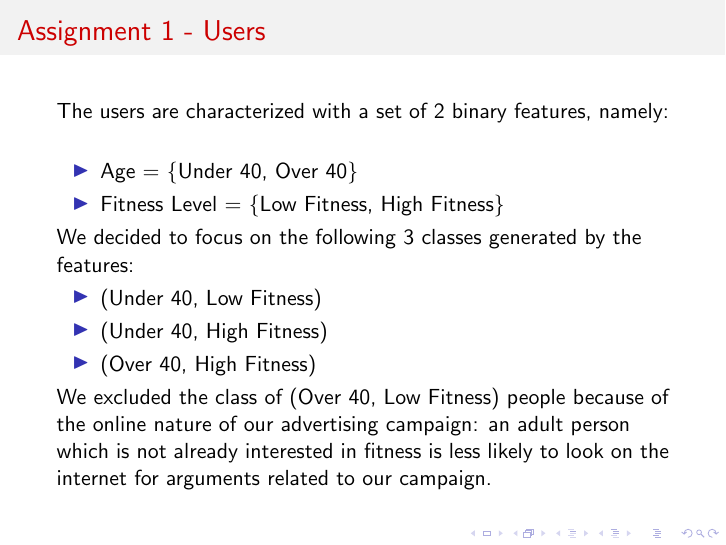
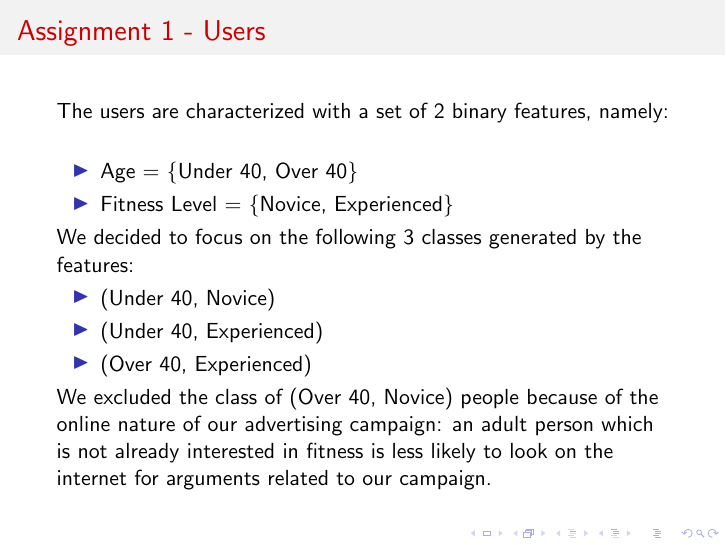
Before and after one commit to LFK01/dia-project, LaTeX slides (slides/dia_project.tex): page 7 of 26. Compiled offline with pdfLaTeX.

Commit message:
Update:  - little modifications on slides

```diff
--- a/slides/dia_project.tex
+++ b/slides/dia_project.tex
@@ -26,6 +26,7 @@
 \definecolor{backcolour}{rgb}{0.95,0.95,0.92}
 
 \lstdefinestyle{mystyle}{
+	language = Python,
     backgroundcolor=\color{backcolour},
     commentstyle=\color{codegreen},
     keywordstyle=\color{magenta},
@@ -116,26 +117,26 @@ We decided to analyze the pricing and the advertising of a gym membership, a pro
 The users are characterized with a set of 2 binary features, namely:
 \begin{itemize}
 \item Age = \{Under 40, Over 40\}
-\item Fitness Level = \{Low Fitness, High Fitness\}
+\item Fitness Level = \{Novice, Experienced\}
 \end{itemize}
 We decided to focus on the following 3 classes generated by the features:
 \begin{itemize}
-\item (Under 40, Low Fitness)
-\item (Under 40, High Fitness)
-\item (Over 40, High Fitness)
+\item (Under 40, Novice)
+\item (Under 40, Experienced)
+\item (Over 40, Experienced)
 \end{itemize}
-We excluded the class of (Over 40, Low Fitness) people because of the online nature of our advertising campaign: an adult person which is not already interested in fitness is less likely to look on the internet for arguments related to our campaign.
+We excluded the class of (Over 40, Novice) people because of the online nature of our advertising campaign: an adult person which is not already interested in fitness is less likely to look on the internet for arguments related to our campaign.
 \end{frame}
 
-\begin{frame}{Assignment 1 - (Under 40, Low Fitness) class}
+\begin{frame}{Assignment 1 - (Under 40, Novice) class}
 Add conversion rate curve + comments
 \end{frame}
 
-\begin{frame}{Assignment 1 - (Under 40, High Fitness) class}
+\begin{frame}{Assignment 1 - (Under 40, Experienced) class}
 Add conversion rate curve + comments
 \end{frame}
 
-\begin{frame}{Assignment 1 - (Over 40, High Fitness) class}
+\begin{frame}{Assignment 1 - (Over 40, Experienced) class}
 Add conversion rate curve + comments
 \end{frame}
 
```
Also changed, not shown: slides/dia_project.pdf.
